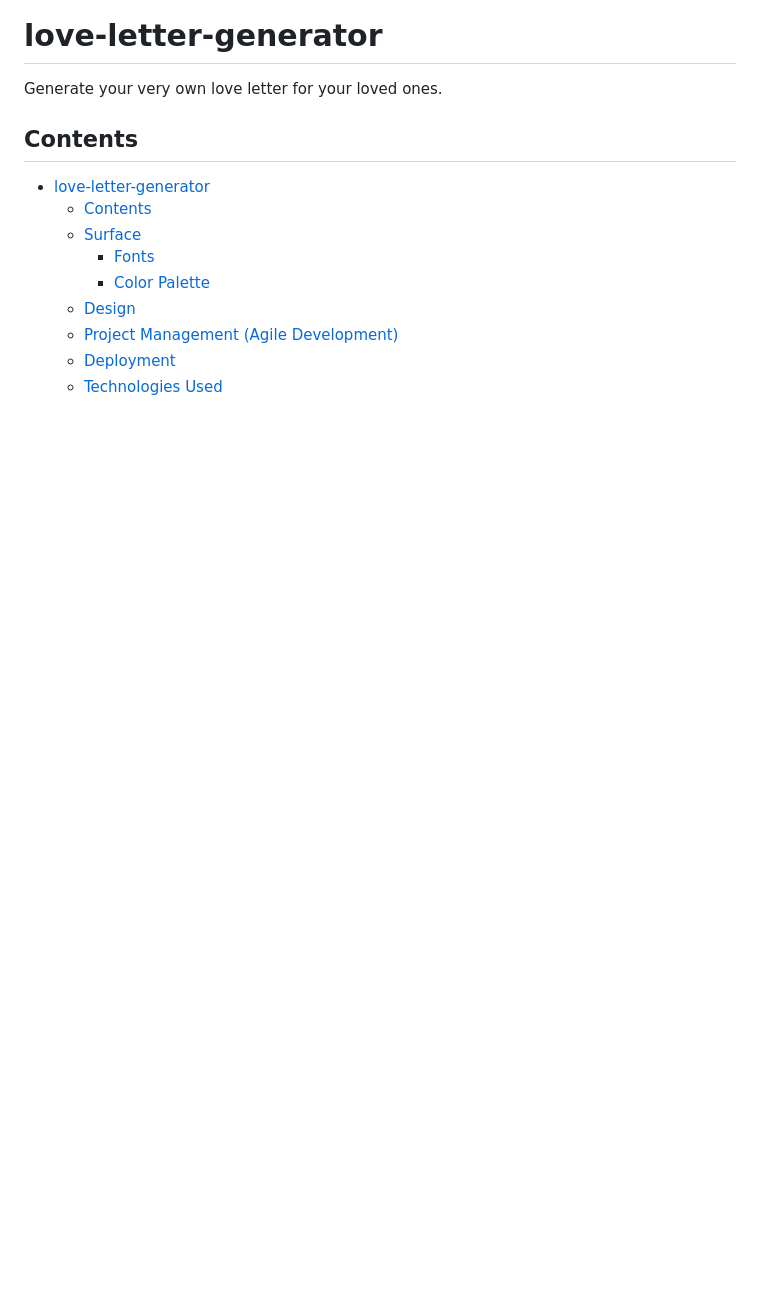
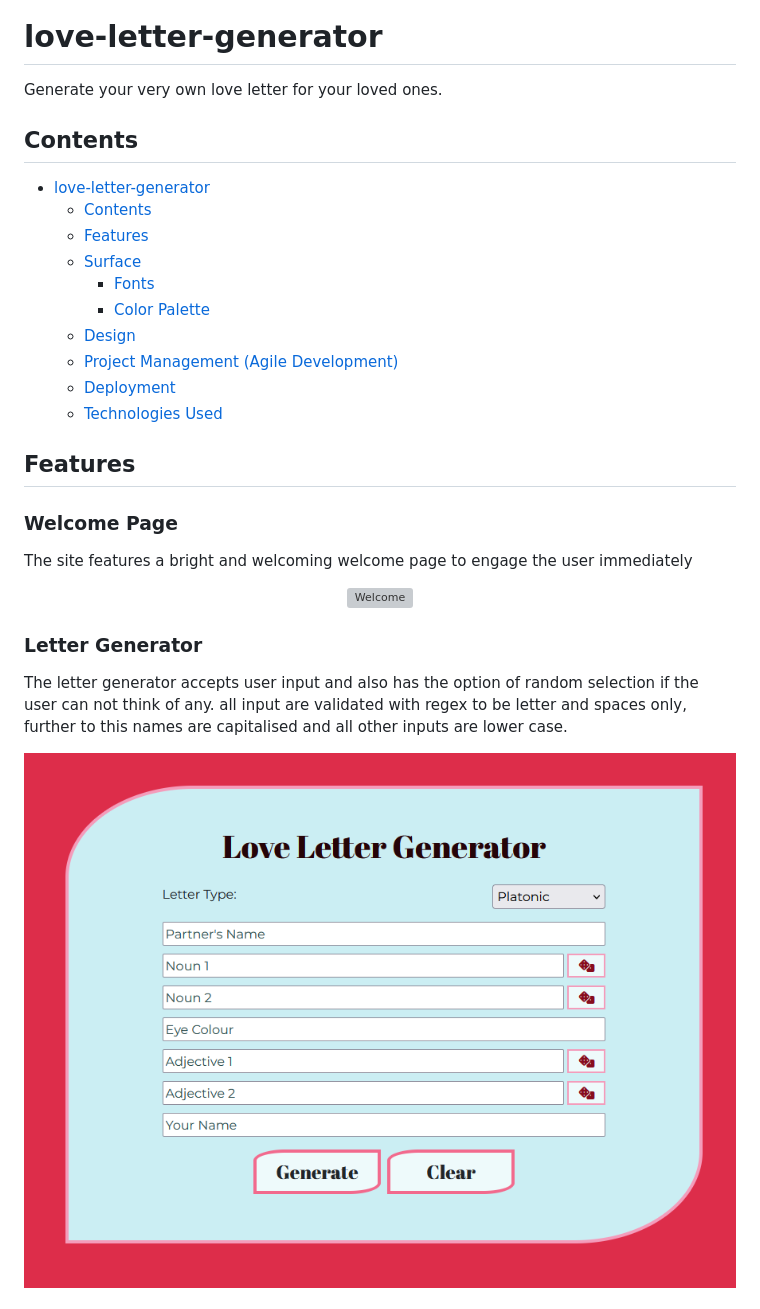
Before and after one commit to JohnnySonTrinh/love-letter-generator, a Markdown page: README.md, the part around the change printed below. Rendered like a GitHub page; pictures changed too: assets/readme-images/LetterGenerator.png (added); blank space fills up the shorter version; grey boxes are pictures that could not be loaded.

Commit message:
added to features section in readme

```diff
--- a/README.md
+++ b/README.md
@@ -7,6 +7,7 @@ Generate your very own love letter for your loved ones.
 
 - [love-letter-generator](#love-letter-generator)
   - [Contents](#contents)
+  - [Features](#Features)
   - [Surface](#surface)
     - [Fonts](#fonts)
     - [Color Palette](#color-palette)
@@ -15,3 +16,20 @@ Generate your very own love letter for your loved ones.
   - [Deployment](#deployment)
   - [Technologies Used](#technologies-used)
 
+## Features
+### Welcome Page
+
+The site features a bright and welcoming welcome page to engage the user immediately
+
+<div align="center">
+  <img src="./assets/readme-images/Welcome.gif" alt="Welcome">
+</div>
+
+### Letter Generator
+
+The letter generator accepts user input and also has the option of random selection if the user can not think of any. all input are validated with regex to be letter and spaces only, further to this names are capitalised and all other inputs are lower case.
+
+<div align="center">
+  <img src="./assets/readme-images/LetterGenerator.png" alt="Letter Generator">
+</div>
+
```
Also changed, not shown: other parts of README.md (+21 -4 lines), assets/readme-images/LetterDownload.png (added), 1 other file.
